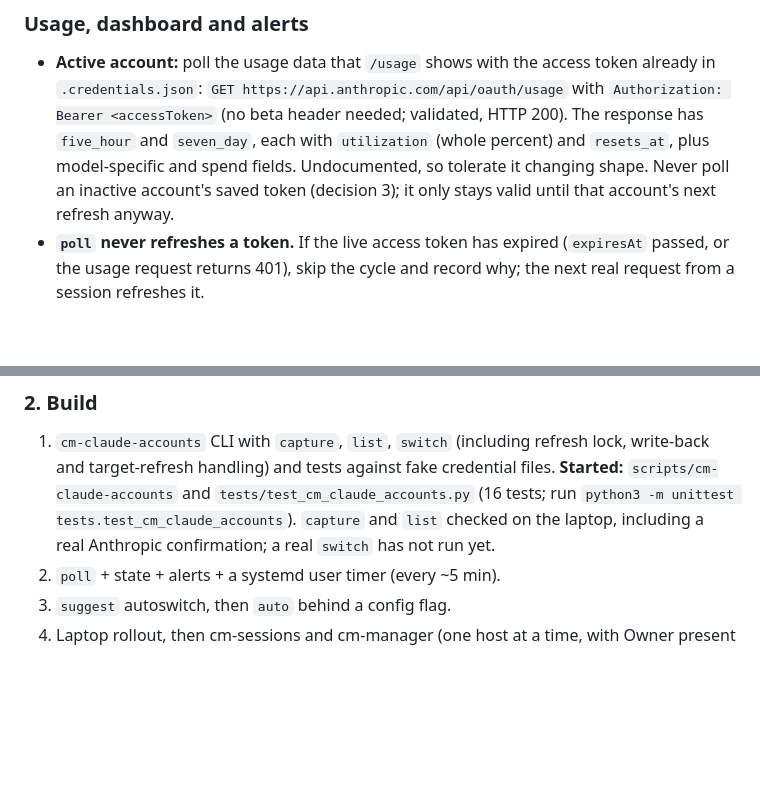
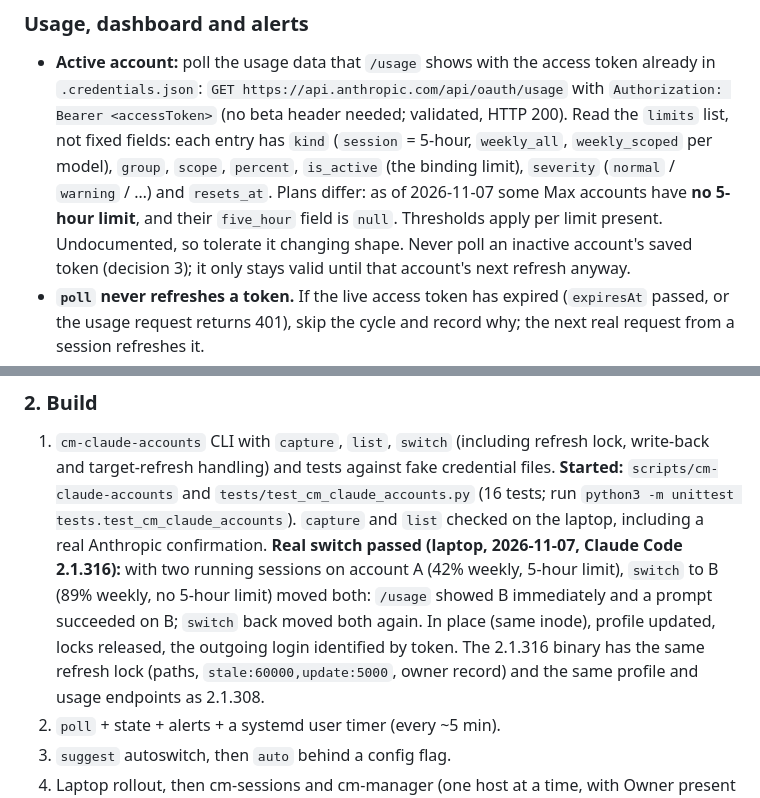
Before and after one commit to Bigbadboybob/claude-manager, a Markdown page: doc/claude-account-switcher.md, 2 parts joined by grey strips. GitHub-like rendering; blank space fills up the shorter version.

Commit message:
doc: real cm-claude-accounts switch passed; usage limits list
Laptop, Claude Code 2.1.316: switch moved two running sessions to the
other account and back (/usage and a prompt on each side). The 2.1.316
binary keeps the same refresh lock and profile/usage endpoints. poll
must read the usage response's limits list: some Max plans have no
5-hour limit and their five_hour field is null.

Co-Authored-By: Claude Opus 5.5 (1M context) <noreply@anthropic.com>

```diff
--- a/doc/claude-account-switcher.md
+++ b/doc/claude-account-switcher.md
@@ -233,9 +233,13 @@ full 6 s hold and landed 1.5 s after release.
   access token already in `.credentials.json`:
   `GET https://api.anthropic.com/api/oauth/usage` with
   `Authorization: Bearer <accessToken>` (no beta header needed; validated,
-  HTTP 200). The response has `five_hour` and `seven_day`, each with
-  `utilization` (whole percent) and `resets_at`, plus model-specific and
-  spend fields. Undocumented, so tolerate it changing shape. Never poll an
+  HTTP 200). Read the `limits` list, not fixed fields: each entry has
+  `kind` (`session` = 5-hour, `weekly_all`, `weekly_scoped` per model),
+  `group`, `scope`, `percent`, `is_active` (the binding limit), `severity`
+  (`normal` / `warning` / …) and `resets_at`. Plans differ: as of
+  2026-11-07 some Max accounts have **no 5-hour limit**, and their
+  `five_hour` field is `null`. Thresholds apply per limit present.
+  Undocumented, so tolerate it changing shape. Never poll an
   inactive account's saved token (decision 3); it only stays valid until
   that account's next refresh anyway.
 - **`poll` never refreshes a token.** If the live access token has
@@ -346,8 +350,15 @@ stale in-memory `oauthAccount` (a written value held for 60 s here).
    fake credential files. **Started:** `scripts/cm-claude-accounts` and
    `tests/test_cm_claude_accounts.py` (16 tests; run
    `python3 -m unittest tests.test_cm_claude_accounts`). `capture` and
-   `list` checked on the laptop, including a real Anthropic confirmation;
-   a real `switch` has not run yet.
+   `list` checked on the laptop, including a real Anthropic confirmation.
+   **Real switch passed (laptop, 2026-11-07, Claude Code 2.1.316):** with
+   two running sessions on account A (42% weekly, 5-hour limit), `switch`
+   to B (89% weekly, no 5-hour limit) moved both: `/usage` showed B
+   immediately and a prompt succeeded on B; `switch` back moved both
+   again. In place (same inode), profile updated, locks released, the
+   outgoing login identified by token. The 2.1.316 binary has the same
+   refresh lock (paths, `stale:60000,update:5000`, owner record) and the
+   same profile and usage endpoints as 2.1.308.
 2. `poll` + state + alerts + a systemd user timer (every ~5 min).
 3. `suggest` autoswitch, then `auto` behind a config flag.
 4. Laptop rollout, then cm-sessions and cm-manager (one host at a time,
```
